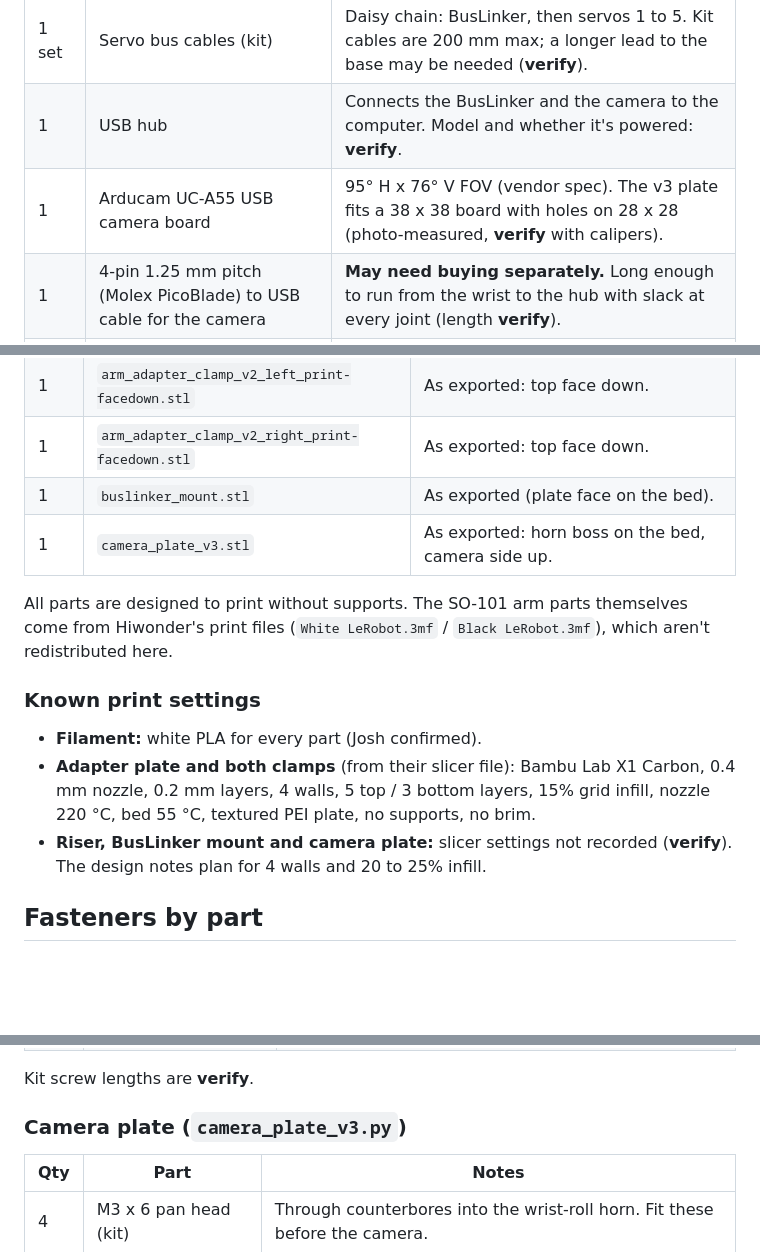
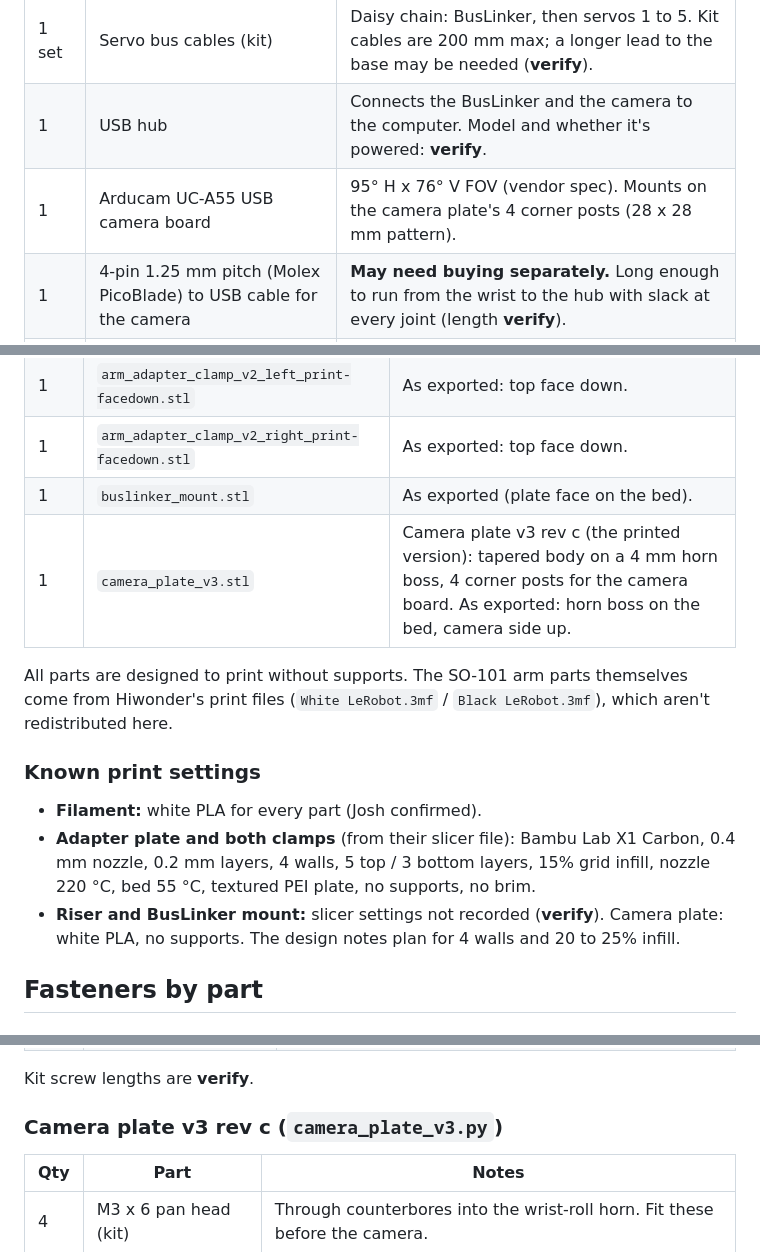
Before and after one commit to mills-builds/agent-vision, a Markdown page: HARDWARE.md, 3 parts joined by grey strips. GitHub-like rendering; blank space fills up the shorter version.

```diff
--- a/HARDWARE.md
+++ b/HARDWARE.md
@@ -13,7 +13,7 @@ Anything marked **verify** hasn't been confirmed on a real build. Check it befor
 | 1 | 12 V 5 A power supply (kit) | Check that the plug fits the BusLinker jack (**verify**: 5.5 x 2.5 vs 4.0 x 1.7). |
 | 1 set | Servo bus cables (kit) | Daisy chain: BusLinker, then servos 1 to 5. Kit cables are 200 mm max; a longer lead to the base may be needed (**verify**). |
 | 1 | USB hub | Connects the BusLinker and the camera to the computer. Model and whether it's powered: **verify**. |
-| 1 | Arducam UC-A55 USB camera board | 95° H x 76° V FOV (vendor spec). The v3 plate fits a 38 x 38 board with holes on 28 x 28 (photo-measured, **verify** with calipers). |
+| 1 | Arducam UC-A55 USB camera board | 95° H x 76° V FOV (vendor spec). Mounts on the camera plate's 4 corner posts (28 x 28 mm pattern). |
 | 1 | 4-pin 1.25 mm pitch (Molex PicoBlade) to USB cable for the camera | **May need buying separately.** Long enough to run from the wrist to the hub with slack at every joint (length **verify**). |
 | 1 | USB cable, BusLinker to hub | |
 
@@ -27,7 +27,7 @@ Anything marked **verify** hasn't been confirmed on a real build. Check it befor
 | 1 | `arm_adapter_clamp_v2_left_print-facedown.stl` | As exported: top face down. |
 | 1 | `arm_adapter_clamp_v2_right_print-facedown.stl` | As exported: top face down. |
 | 1 | `buslinker_mount.stl` | As exported (plate face on the bed). |
-| 1 | `camera_plate_v3.stl` | As exported: horn boss on the bed, camera side up. |
+| 1 | `camera_plate_v3.stl` | Camera plate v3 rev c (the printed version): tapered body on a 4 mm horn boss, 4 corner posts for the camera board. As exported: horn boss on the bed, camera side up. |
 
 All parts are designed to print without supports. The SO-101 arm parts themselves come from Hiwonder's print files (`White LeRobot.3mf` / `Black LeRobot.3mf`), which aren't redistributed here.
 
@@ -35,7 +35,7 @@ All parts are designed to print without supports. The SO-101 arm parts themselve
 
 - **Filament:** white PLA for every part (Josh confirmed).
 - **Adapter plate and both clamps** (from their slicer file): Bambu Lab X1 Carbon, 0.4 mm nozzle, 0.2 mm layers, 4 walls, 5 top / 3 bottom layers, 15% grid infill, nozzle 220 °C, bed 55 °C, textured PEI plate, no supports, no brim.
-- **Riser, BusLinker mount and camera plate:** slicer settings not recorded (**verify**). The design notes plan for 4 walls and 20 to 25% infill.
+- **Riser and BusLinker mount:** slicer settings not recorded (**verify**). Camera plate: white PLA, no supports. The design notes plan for 4 walls and 20 to 25% infill.
 
 ## Fasteners by part
 
@@ -78,7 +78,7 @@ All M5 bolts, nuts and washers (fender washers included) are standard parts from
 
 Kit screw lengths are **verify**.
 
-### Camera plate (`camera_plate_v3.py`)
+### Camera plate v3 rev c (`camera_plate_v3.py`)
 | Qty | Part | Notes |
 |---|---|---|
 | 4 | M3 x 6 pan head (kit) | Through counterbores into the wrist-roll horn. Fit these before the camera. |
```
Also changed, not shown: README.md (+2 -3 lines).
